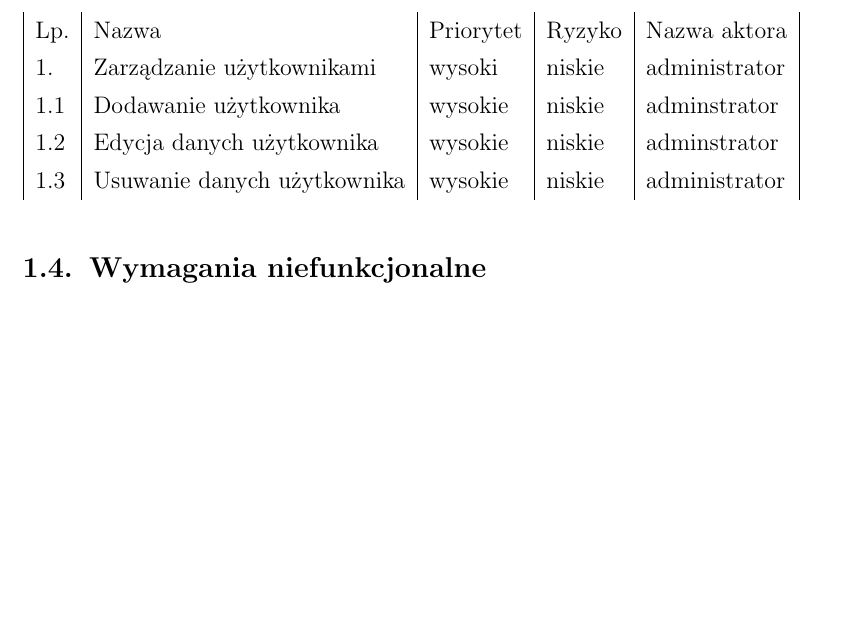
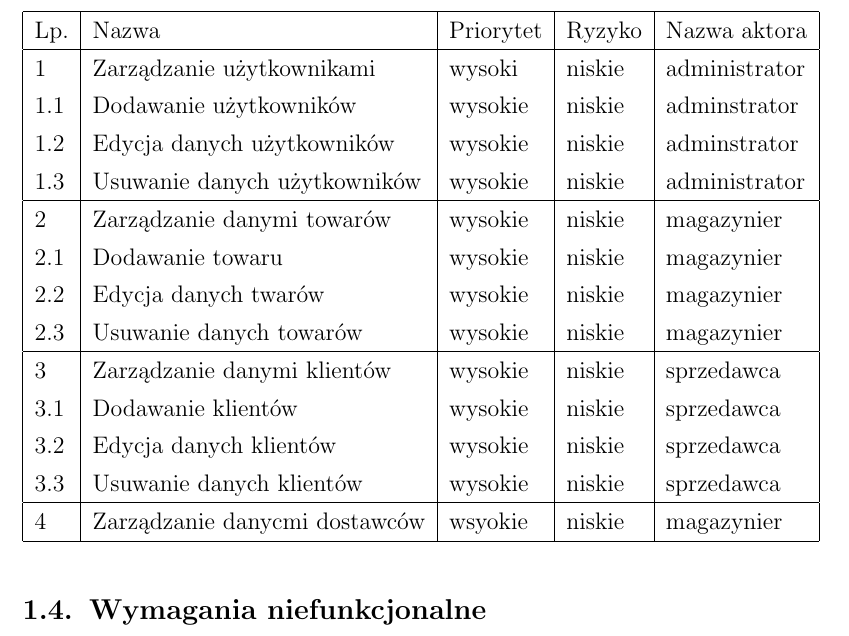
Before and after one commit to marcin11858/apsi, a LaTeX document (tex/main.tex, which reads tex/analizaWymagan.tex): part of page 5 of 5, cut so that both start at the same text, the shorter picture padded with empty space. Compiled offline with pdfLaTeX.

Commit message:
Dodano kolejne wymagania funkcjonalne.

```diff
--- a/tex/analizaWymagan.tex
+++ b/tex/analizaWymagan.tex
@@ -89,11 +89,27 @@ Niniejsze rozdział zawiera zdefiniowane dla systemu wymagania funkcjonalne.
 	 \begin{center}
 % 	    \rowcolors{1}{}{lightblue}
 	    \begin{tabular}{| l | l | l | l | l |}%\toprule
+	    	\hline
 		    Lp. & Nazwa  & Priorytet & Ryzyko & Nazwa aktora \\
-		    1. & Zarządzanie użytkownikami & wysoki & niskie & administrator \\
-		    1.1 & Dodawanie użytkownika & wysokie & niskie & adminstrator \\
-		    1.2 & Edycja danych użytkownika & wysokie & niskie & adminstrator \\
-		    1.3 & Usuwanie danych użytkownika & wysokie &niskie & administrator \\
+		    \hline
+		    1 & Zarządzanie użytkownikami & wysoki & niskie & administrator \\
+		    1.1 & Dodawanie użytkowników & wysokie & niskie & adminstrator \\
+		    1.2 & Edycja danych użytkowników & wysokie & niskie & adminstrator \\
+		    1.3 & Usuwanie danych użytkowników & wysokie &niskie & administrator \\
+		    \hline
+		    2 & Zarządzanie danymi towarów & wysokie & niskie & magazynier \\
+		    2.1 & Dodawanie towaru & wysokie &  niskie & magazynier \\
+		    2.2 & Edycja danych twarów & wysokie & niskie & magazynier \\
+		    2.3 & Usuwanie danych towarów & wysokie & niskie & magazynier \\
+		    \hline
+		   	3 & Zarządzanie danymi klientów & wysokie & niskie & sprzedawca \\
+		   	3.1 & Dodawanie klientów & wysokie & niskie & sprzedawca \\
+		   	3.2 & Edycja danych klientów & wysokie & niskie & sprzedawca \\
+		   	3.3 & Usuwanie danych klientów & wysokie & niskie & sprzedawca \\
+		   	\hline
+		   	4 & Zarządzanie danycmi dostawców & wsyokie & niskie & magazynier \\
+
+		   	\hline
 	    \end{tabular}
 	\end{center}
 \end{table}
```
